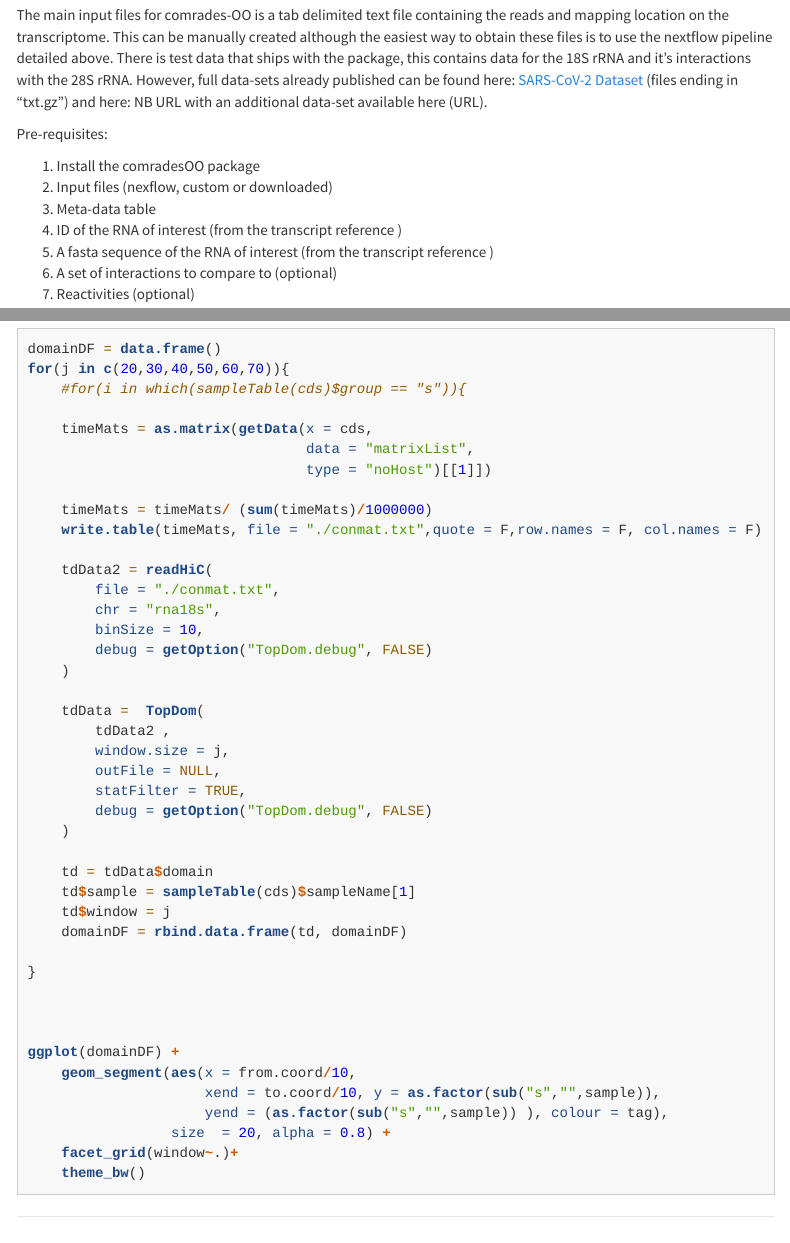
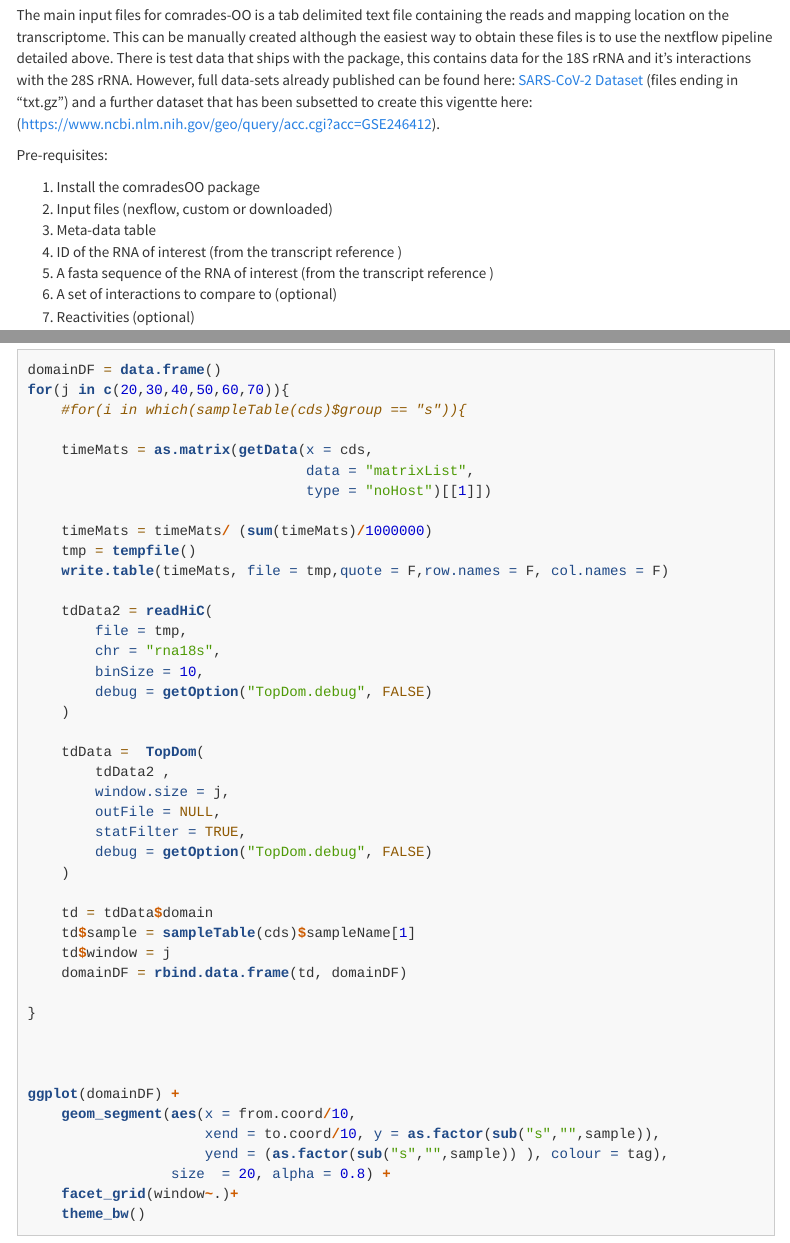
Before and after one commit to JLP-BioInf/rnaCrosslinkOO, an R Markdown document (vignettes/comradesOO.Rmd): the page in a window 1100 px wide, from 2290 px down, and a second part further down, joined at a grey line. Rendered offline with R 4.5, knitr and Pandoc, with nearby package versions; some code elsewhere in the file could not run offline; a font, style sheet, LaTeX package, included part or bibliography that could not be used is replaced or left out; menus at the side of the page are left out; long lines of code are wrapped.

Commit message:
update vignette and title for CRAN rules

```diff
--- a/vignettes/comradesOO.Rmd
+++ b/vignettes/comradesOO.Rmd
@@ -91,7 +91,7 @@ The main output files are the files entitled *X_gapped.txt*. These are the input
 
 # Input for comrades-OO
 \
-The main input files for comrades-OO is a tab delimited text file containing the reads and mapping location on the transcriptome. This can be manually created although the easiest way to obtain these files is to use the nextflow pipeline detailed above. There is test data that ships with the package, this contains data for the 18S rRNA and it's interactions with the 28S rRNA. However, full data-sets already published can be found here: [SARS-CoV-2 Dataset](https://www.ncbi.nlm.nih.gov/geo/query/acc.cgi?acc=GSE154662) (files ending in "txt.gz")  and here: NB URL with an additional data-set available here (URL).
+The main input files for comrades-OO is a tab delimited text file containing the reads and mapping location on the transcriptome. This can be manually created although the easiest way to obtain these files is to use the nextflow pipeline detailed above. There is test data that ships with the package, this contains data for the 18S rRNA and it's interactions with the 28S rRNA. However, full data-sets already published can be found here: [SARS-CoV-2 Dataset](https://www.ncbi.nlm.nih.gov/geo/query/acc.cgi?acc=GSE154662) (files ending in "txt.gz")  and a further dataset that has been subsetted to create this vigentte here: (https://www.ncbi.nlm.nih.gov/geo/query/acc.cgi?acc=GSE246412).
 
 
 Pre-requisites:
@@ -589,10 +589,11 @@ for(j in c(20,30,40,50,60,70)){
                                  type = "noHost")[[1]])
 
     timeMats = timeMats/ (sum(timeMats)/1000000)
-    write.table(timeMats, file = "./conmat.txt",quote = F,row.names = F, col.names = F)
+    tmp = tempfile()
+    write.table(timeMats, file = tmp,quote = F,row.names = F, col.names = F)
 
     tdData2 = readHiC(
-        file = "./conmat.txt",
+        file = tmp,
         chr = "rna18s",
         binSize = 10,
         debug = getOption("TopDom.debug", FALSE)
```
Also changed, not shown: 1 other file.
